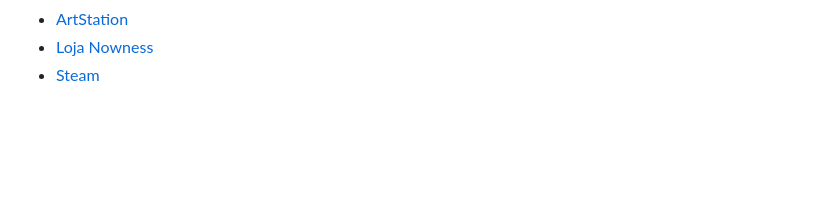
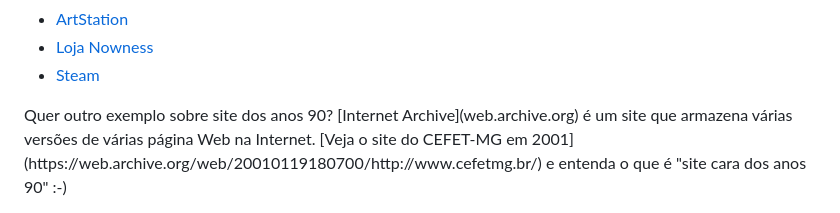
Before and after one commit to Guilherme-Placido/prv_cefet-front-end-my-lovely-page, a Markdown page: README.md, the part around the change. Drawn GitHub-style; folded sections open; blank space fills up the shorter version.

```diff
--- a/README.md
+++ b/README.md
@@ -53,3 +53,4 @@ Deixe sua página com um visual *bem* agradavel. Algumas dicas:
          <li><a href="https://store.steampowered.com/">Steam</a></li>
       </ul>
    </details>
+Quer outro exemplo sobre site dos anos 90? [Internet Archive](web.archive.org) é um site que armazena várias versões de várias página Web na Internet. [Veja o site do CEFET-MG em 2001](https://web.archive.org/web/20010119180700/http://www.cefetmg.br/) e entenda o que é "site cara dos anos 90" :-)
```
